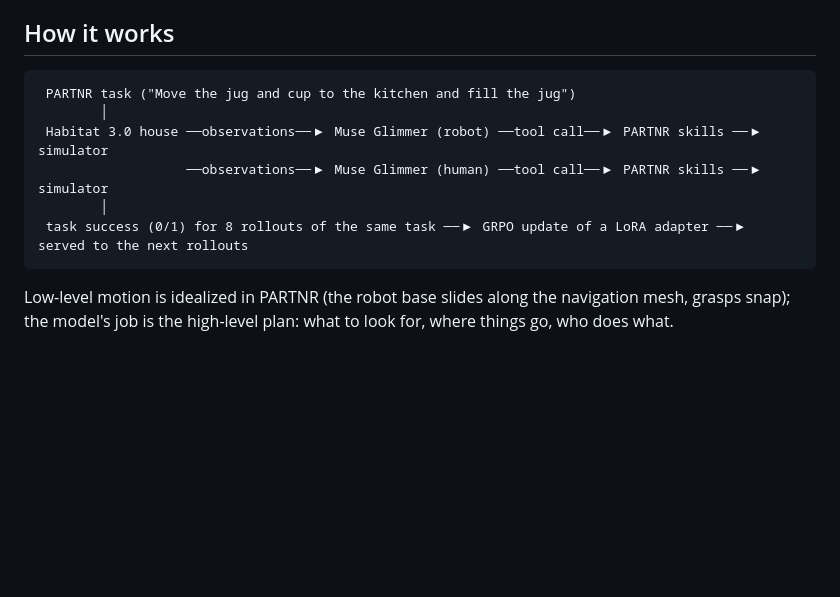
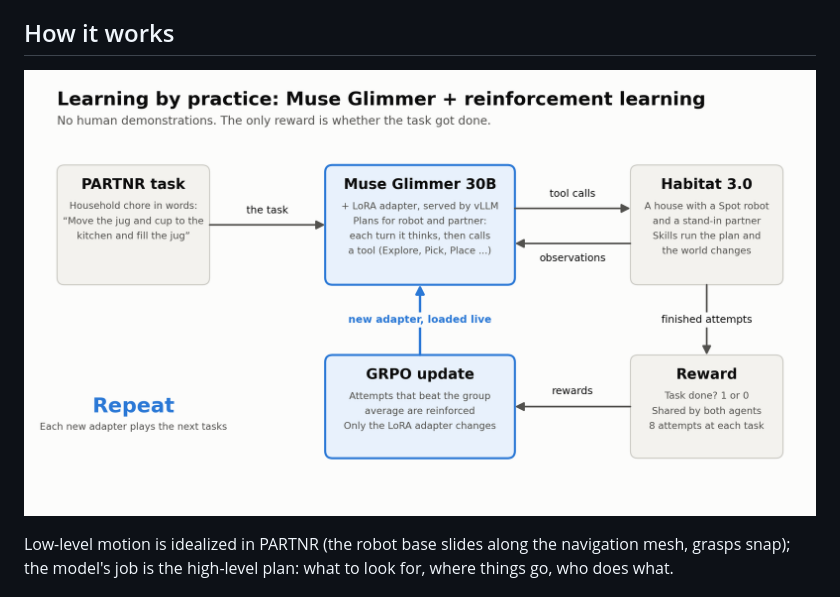
Before and after one commit to georgesung/muse-habitat, a Markdown page: README.md, the part around the change. Drawn GitHub-style; pictures changed too: docs/assets/rl_loop_diagram.png (added); blank space fills up the shorter version.

Commit message:
Add the RL loop diagram and results chart to the README and project page

````diff
--- a/README.md
+++ b/README.md
@@ -71,14 +71,7 @@ on its own, and the partner was always simulated: working with real people is th
 
 ## How it works
 
-```
- PARTNR task ("Move the jug and cup to the kitchen and fill the jug")
-        │
- Habitat 3.0 house ──observations──▶ Muse Glimmer (robot) ──tool call──▶ PARTNR skills ──▶ simulator
-                   ──observations──▶ Muse Glimmer (human) ──tool call──▶ PARTNR skills ──▶ simulator
-        │
- task success (0/1) for 8 rollouts of the same task ──▶ GRPO update of a LoRA adapter ──▶ served to the next rollouts
-```
+![The RL loop: PARTNR task, Muse Glimmer, Habitat, reward, GRPO update, new adapter](docs/assets/rl_loop_diagram.png)
 
 Low-level motion is idealized in PARTNR (the robot base slides along the navigation mesh, grasps snap); the model's
 job is the high-level plan: what to look for, where things go, who does what.
````
Also changed, not shown: 2 other files.
